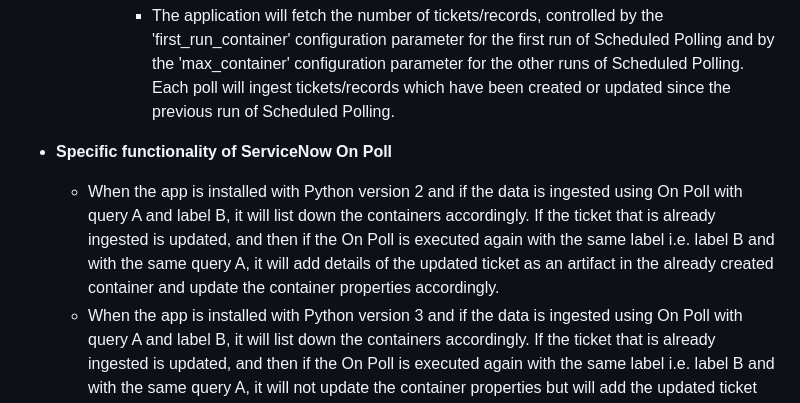
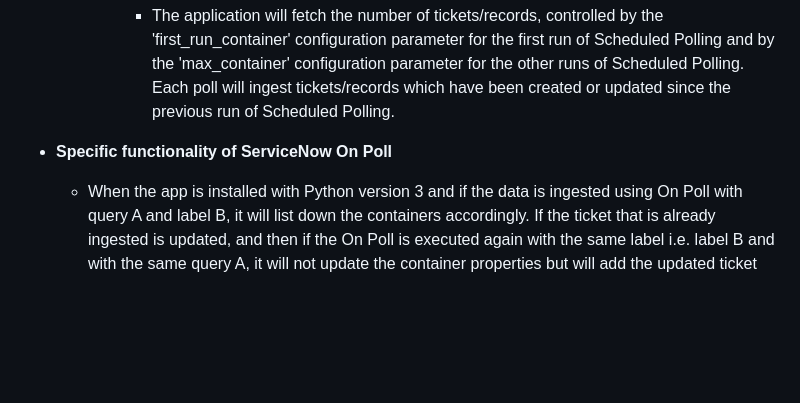
Before and after one commit to splunk-soar-connectors/servicenow, a Markdown page: manual_readme_content.md, the part around the change. Drawn GitHub-style; blank space fills up the shorter version.

```diff
--- a/manual_readme_content.md
+++ b/manual_readme_content.md
@@ -108,12 +108,6 @@
 
 
 
-    -   When the app is installed with Python version 2 and if the data is ingested using On Poll
-        with query A and label B, it will list down the containers accordingly. If the ticket that
-        is already ingested is updated, and then if the On Poll is executed again with the same
-        label i.e. label B and with the same query A, it will add details of the updated ticket as
-        an artifact in the already created container and update the container properties
-        accordingly.
     -   When the app is installed with Python version 3 and if the data is ingested using On Poll
         with query A and label B, it will list down the containers accordingly. If the ticket that
         is already ingested is updated, and then if the On Poll is executed again with the same
```
